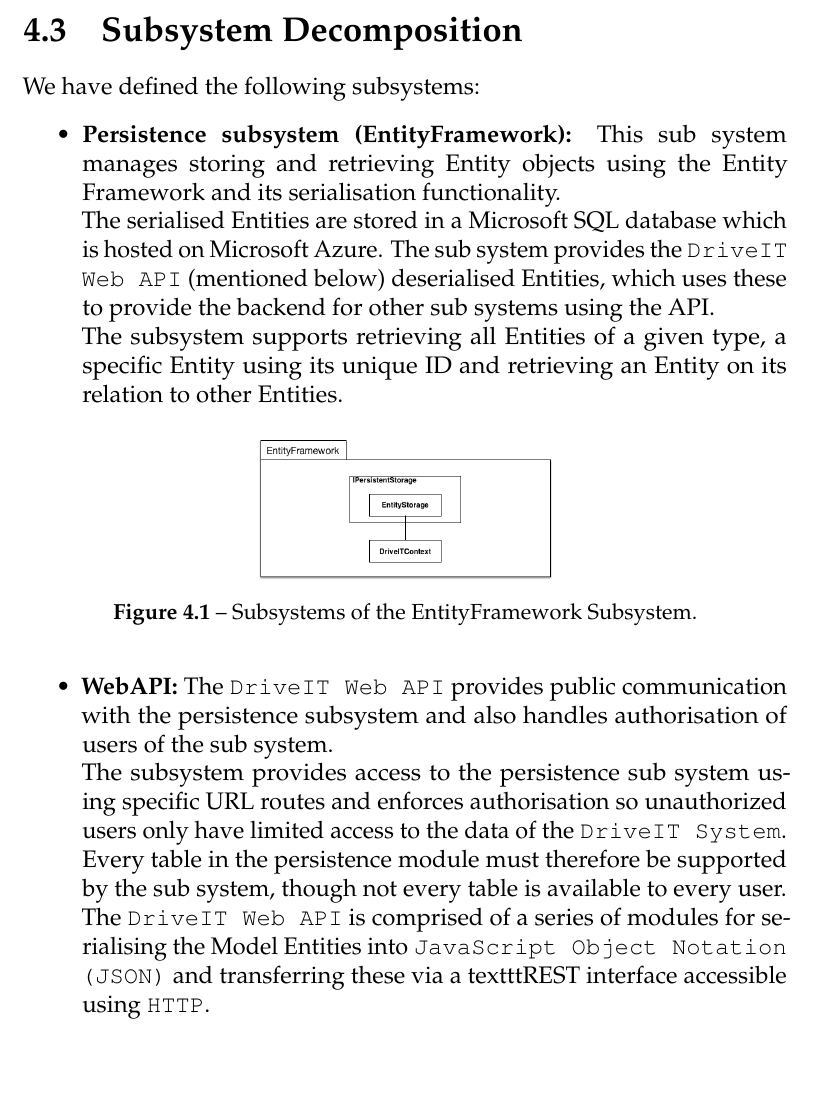
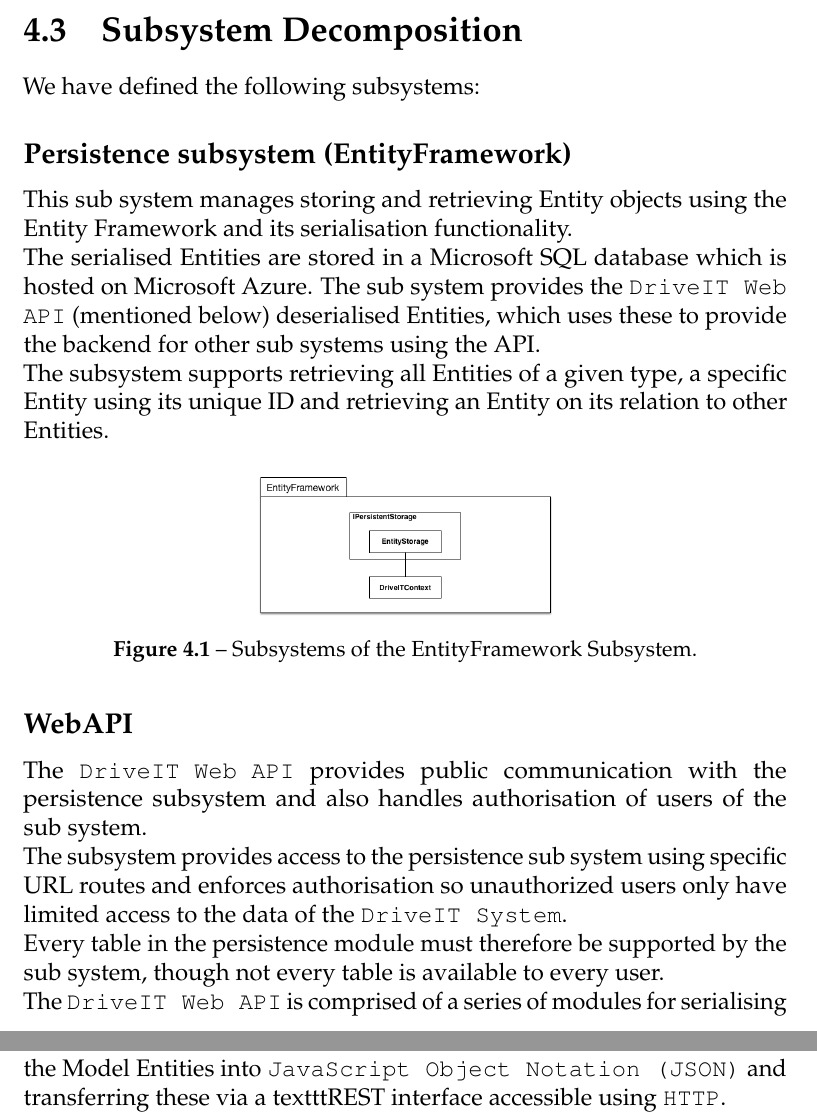
Before and after one commit to andersfischernielsen/DriveIT, a LaTeX book (documentation/tex/main.tex, which reads documentation/tex/SDD-Part/SDD-ProposedArchitecture-SubSystemDecomposition.tex): part of page 33 of 62 before the commit and two parts of pages 33 and 34 of 62 after it, the two joined at a grey line, cut so that both start at the same text, the shorter picture padded with empty space. Compiled offline with pdfLaTeX; an older LaTeX class or package is replaced by its successor.

Commit message:
Made subsection decomposition to use subsections instead of itemize

```diff
--- a/documentation/tex/SDD-Part/SDD-ProposedArchitecture-SubSystemDecomposition.tex
+++ b/documentation/tex/SDD-Part/SDD-ProposedArchitecture-SubSystemDecomposition.tex
@@ -1,19 +1,18 @@
 \section{Subsystem Decomposition}
 We have defined the following subsystems:
-\begin{itemize}
-	\item \textbf{Persistence subsystem (EntityFramework):} This sub system manages storing and retrieving Entity objects using the Entity Framework and its serialisation functionality.\\
+\subsection{Persistence subsystem (EntityFramework)}
+This sub system manages storing and retrieving Entity objects using the Entity Framework and its serialisation functionality.\\
 The serialised Entities are stored in a Microsoft SQL database which is hosted on Microsoft Azure. The sub system provides the \texttt{DriveIT Web API} (mentioned below) deserialised Entities, which uses these to provide the backend for other sub systems using the API.\\
 The subsystem supports retrieving all Entities of a given type, a specific Entity using its unique ID and retrieving an Entity on its relation to other Entities.
 \begin{figure}[H]
 	\centering
 	\includegraphics[scale=0.30]{Figures/EntityFrameworkSubsystemDecomposition}
-		% place the figure in the Figures folder (located with the main file)
-		% you need to fix the scale a few times to get it right, but latex does not compress so one can always zoom in to see details.
 	\caption{Subsystems of the EntityFramework Subsystem.}
 \end{figure}
-	\item \textbf{WebAPI:} The \texttt{DriveIT Web API} provides public communication with the persistence subsystem and also handles authorisation of users of the sub system.\\
+
+\subsection{WebAPI}
+The \texttt{DriveIT Web API} provides public communication with the persistence subsystem and also handles authorisation of users of the sub system.\\
 The subsystem provides access to the persistence sub system using specific URL routes and enforces authorisation so unauthorized users only have limited access to the data of the \texttt{DriveIT System}.\\
 Every table in the persistence module must therefore be supported by the sub system, though not every table is available to every user.\\
 The \texttt{DriveIT Web API} is comprised of a series of modules for serialising the Model Entities into \texttt{JavaScript Object Notation (JSON)} and transferring these via a texttt{REST} interface accessible using \texttt{HTTP}. \\
 These modules are implemented using the \texttt{ASP.NET} framework, since these provide a lot of the neccessary funtionality out of the box, and simplify and shortens development time.
-	\item \textbf{WindowsApp:} Used by the employees to serve the customers. The Windows application can only be accessed by employees who will have to login at startup. The application is used to CRUD cars, orders, customers and employees (by the administrator account-type).
```
Also changed, not shown: documentation/tex/SDD-Part/SDD-ProposedArchitecture-SubSystemDecomposition.tex (7 more changed lines). Lines whose indentation alone changed are shown as unchanged.
